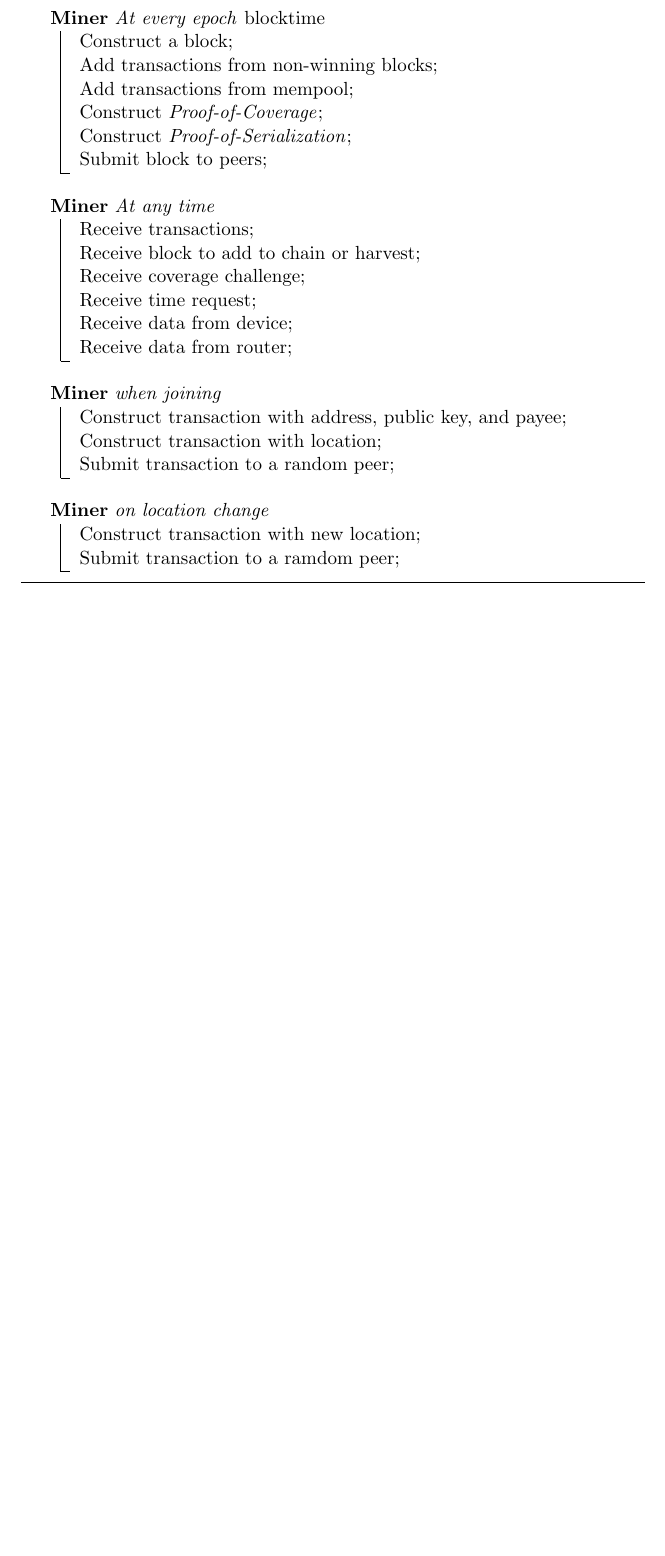
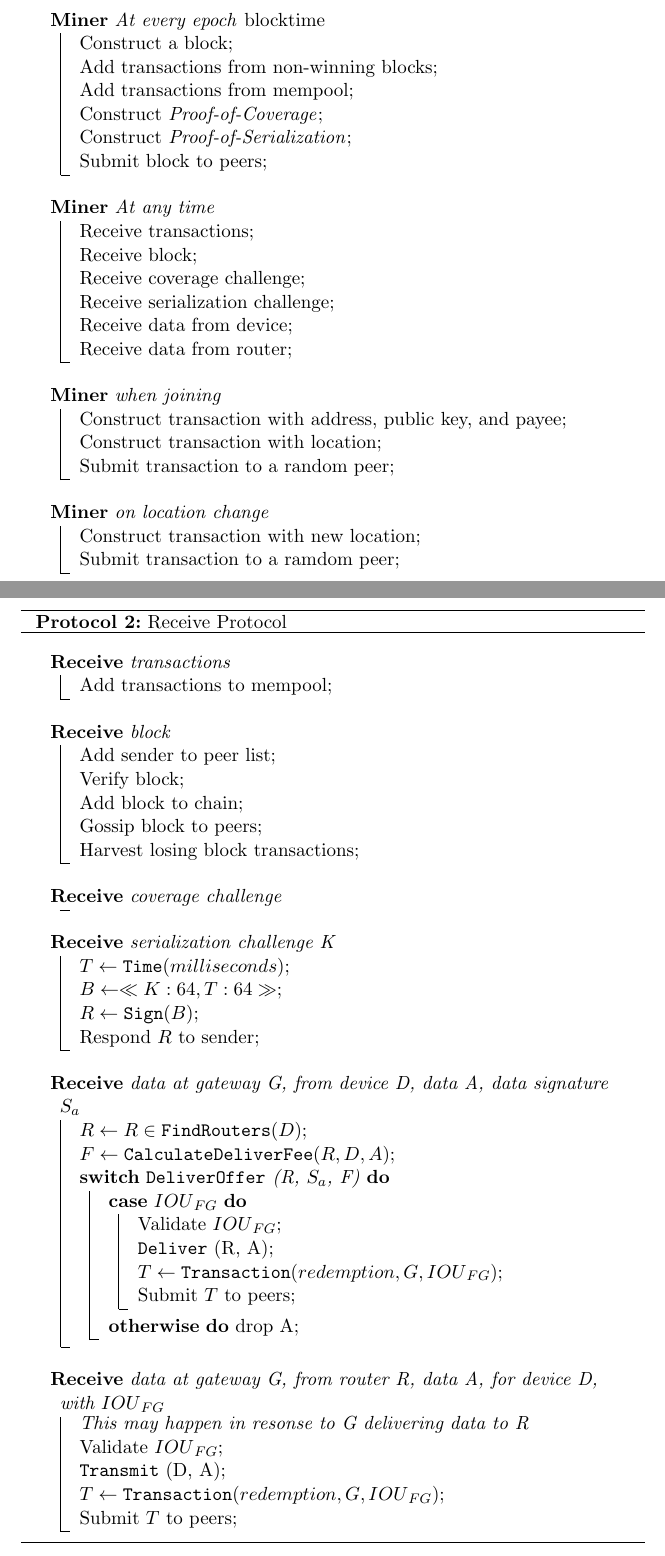
Before and after one commit to helium/whitepaper, a LaTeX paper (whitepaper.tex): part of page 21 of 36 before the commit and two parts of pages 20 and 23 of 38 after it, the two joined at a grey line, cut so that both start at the same text, the shorter picture padded with empty space. Compiled offline with pdfLaTeX.

Commit message:
Add initial miner protocols.
The miner cycle overview moved up to the miner cycle subsection. For
now I put the Recv protocol at the bottom of that section.

```diff
--- a/whitepaper.tex
+++ b/whitepaper.tex
@@ -295,3 +295,4 @@ We provide a brief overview of the device cycle and the functions available to d
 
 We provide a brief overview of the mining cycle and the functions available to miners on the network.
 
+\begin{algorithm}[H]
@@ -298,3 +304,34 @@ We provide a brief overview of the mining cycle and the functions available to m
+  \Miner{At every epoch \emph{blocktime}} {
+    Construct a block\;
+    Add transactions from non-winning blocks\;
+    Add transactions from mempool\;
+    Construct \emph{Proof-of-Coverage}\;
+    Construct \emph{Proof-of-Serialization}\;
+    Submit block to peers\;
+  }
+
+  \Miner{At any time} {
+    Receive transactions\;
+    Receive block\;
+    Receive coverage challenge\;
+    Receive serialization challenge\;
+    Receive data from device\;
+    Receive data from router\;
+  }
+
+  \Miner{when joining} {
+    Construct transaction with address, public key, and payee\;
+    Construct transaction with location\;
+    Submit transaction to a random peer\;
+  }
+
+  \Miner{on location change} {
+    Construct transaction with new location\;
+    Submit transaction to a ramdom peer\;
+  }
+\end{algorithm}
+
+
 \begin{description}
   \item [Join] A miner joins the network.
 
@@ -332,41 +369,70 @@ We provide a brief overview of the mining cycle and the functions available to m
 
 An overview of the various steps in each part of the lifecycle of a miner is given in Cycle~\ref{cycle:miner}
 
+
 \begin{algorithm}[H]
-  \SetAlgorithmName{Cycle}{List of Lifecycles}
+  \SetAlgorithmName{Protocol}{List of Protocols}
   \DontPrintSemicolon
-  \SetKwProg{B}{\BlankLine Miner}{}{}
-  \caption{Miner Cycle Overview}\label{cycle:miner}
+  \SetKwProg{Recv}{\BlankLine Receive}{}{}
+  \SetKwFunction{Time}{Time}
+  \SetKwFunction{Sign}{Sign}
+  \SetKwFunction{FindRouters}{FindRouters}
+  \SetKwFunction{CalculateDeliverFee}{CalculateDeliverFee}
+  \SetKwFunction{DeliverOffer}{DeliverOffer}
+  \SetKwFunction{Deliver}{Deliver}
+  \SetKwFunction{Transmit}{Transmit}
+  \SetKwFunction{Transaction}{Transaction}
+  \caption{Receive Protocol}\label{proto:recv}
 
-  \B{At every epoch \emph{blocktime}} {
-    Construct a block\;
-    Add transactions from non-winning blocks\;
-    Add transactions from mempool\;
-    Construct \emph{Proof-of-Coverage}\;
-    Construct \emph{Proof-of-Serialization}\;
-    Submit block to peers\;
+  \Recv{transactions} {
+    Add transactions to mempool\;
+  }\label{proto:recv.trans}
+
+  \Recv{block} {
+    Add sender to peer list\;
+    Verify block\;
+    Add block to chain\;
+    Gossip block to peers\;
+    Harvest losing block transactions\;
+  }\label{proto:recv.block}
+
+  \Recv{coverage challenge} {
+
   }
 
-  \B{At any time} {
-    Receive transactions\;
-    Receive block to add to chain or harvest\;
-    Receive coverage challenge\;
-    Receive time request\;
-    Receive data from device\;
-    Receive data from router\;
-  }
+  \Recv{serialization challenge K}{
+    $T \leftarrow \Time(milliseconds) $\;
+    $B \leftarrow \ll K:64, T:64 \gg $\;
+    $R \leftarrow \Sign(B) $\;
+    Respond $R$ to sender\;
+  }\label{proto:recv.challenge}
 
-  \B{when joining} {
-    Construct transaction with address, public key, and payee\;
-    Construct transaction with location\;
-    Submit transaction to a random peer\;
-  }
+  \Recv{data at gateway G, from device D, data A, data signature $S_a$} {
+    $R \leftarrow R \in \FindRouters(D) $\;
+    $F \leftarrow \CalculateDeliverFee(R, D, A) $\;
+    \Switch{\DeliverOffer(R, $S_a$, F)} {
+      \Case{${IOU}_{FG}$}{
+        Validate ${IOU}_{FG}$\;
+        \Deliver(R, A)\;
+        $T \leftarrow \Transaction(redemption, G, {IOU}_{FG}) $\;
+        Submit $T$ to peers\;
+      }
+      \lOther{drop A}
+    }
+  }\label{proto:recv.data.device}
 
-  \B{on location change} {
-    Construct transaction with new location\;
-    Submit transaction to a ramdom peer\;
-  }
+  \Recv{data at gateway G, from router R, data A, for device D, with ${IOU}_{FG}$} {
+    \emph{This may happen in resonse to G delivering data to R}
+
+    Validate ${IOU}_{FG}$\;
+    \Transmit(D, A)\;
+    $T \leftarrow \Transaction(redemption, G, {IOU}_{FG}) $\;
+    Submit $T$ to peers\;
+
+  }\label{proto:recv.data.router}
+
 \end{algorithm}
+
 
 
 \subsubsection{Routing Cycle}
```
Also changed, not shown: whitepaper.tex (5 more changed lines).
